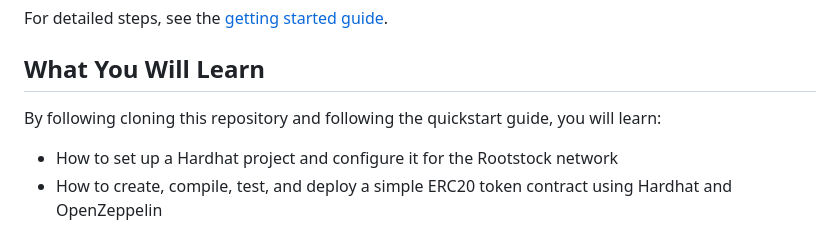
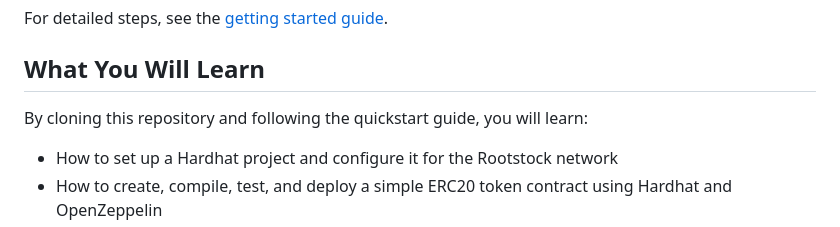
Before and after one commit to rsksmart/rootstock-quick-start-guide, a Markdown page: README.md, the part around the change. Rendered like a GitHub page.

Commit message:
Update README.md
Co-authored-by: Owanate Amachree <amachreeowanate@gmail.com>

```diff
--- a/README.md
+++ b/README.md
@@ -11,7 +11,8 @@ For detailed steps, see the [getting started guide](https://dev.rootstock.io/gui
 
 ## What You Will Learn
 
-By following cloning this repository and following the quickstart guide, you will learn:
+By cloning this repository and following the quickstart guide, you will learn:
+
 
 - How to set up a Hardhat project and configure it for the Rootstock network
 - How to create, compile, test, and deploy a simple ERC20 token contract using Hardhat and OpenZeppelin
```
